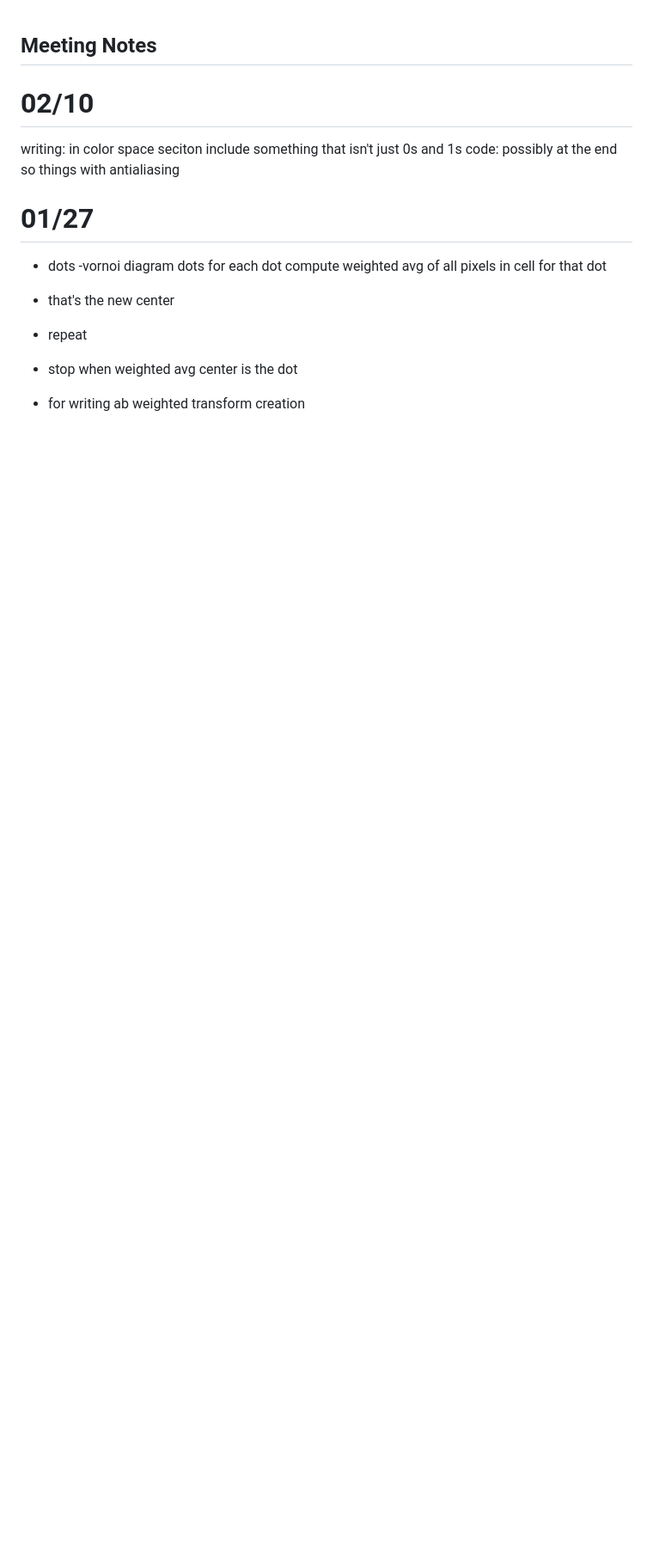
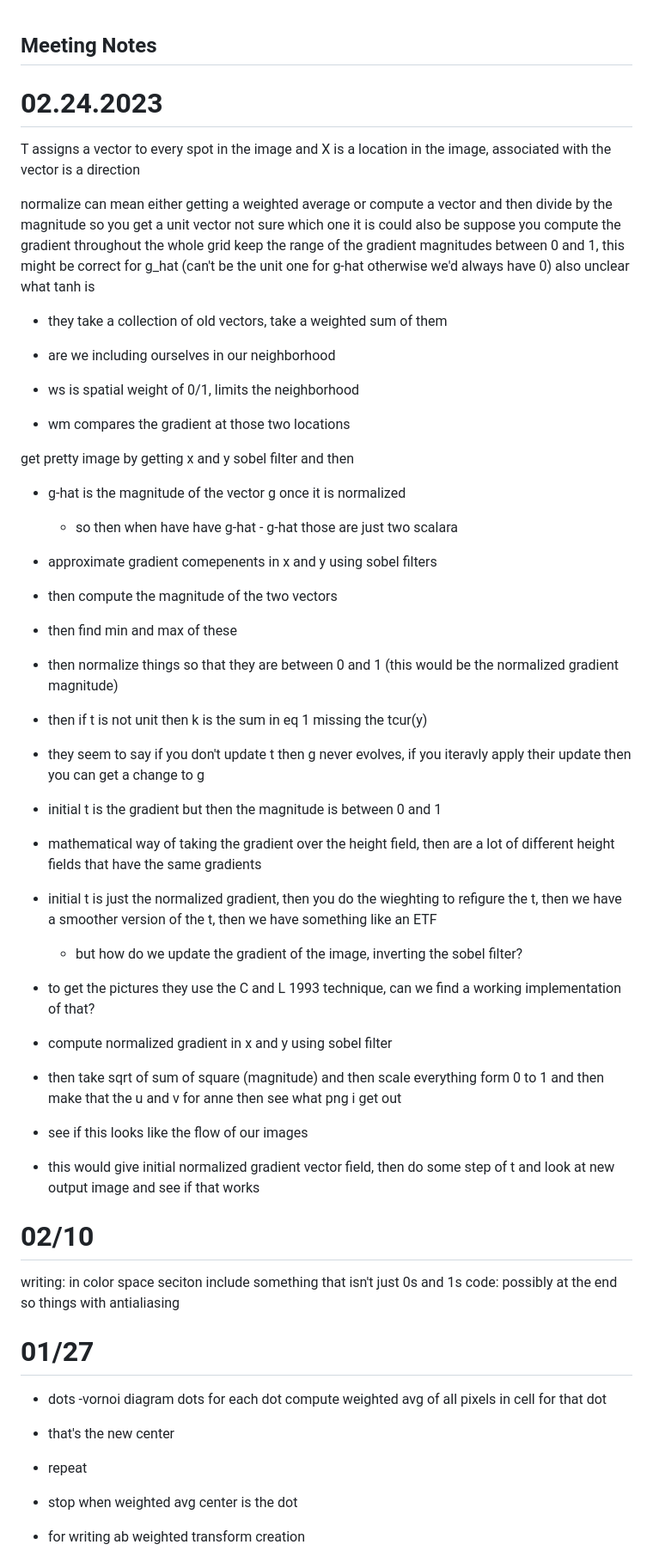
Before and after one commit to AriaKillebrewBruehl/senior-thesis, a Markdown page: meeting-notes.md, the part around the change. Shown at 86% size. Drawn GitHub-style; blank space fills up the shorter version.

Commit message:
2.24 notes

```diff
--- a/meeting-notes.md
+++ b/meeting-notes.md
@@ -1,4 +1,49 @@
 ## Meeting Notes
+
+# 02.24.2023
+
+T assigns a vector to every spot in the image and X is a location in the image, associated with the vector is a direction
+
+normalize can mean either getting a weighted average or compute a vector and then divide by the magnitude so you get a unit vector
+not sure which one it is
+could also be suppose you compute the gradient throughout the whole grid
+keep the range of the gradient magnitudes between 0 and 1, this might be correct for g_hat (can't be the unit one for g-hat otherwise we'd always have 0)
+also unclear what tanh is
+
+- they take a collection of old vectors, take a weighted sum of them
+- are we including ourselves in our neighborhood
+
+- ws is spatial weight of 0/1, limits the neighborhood
+
+- wm compares the gradient at those two locations
+
+get pretty image by getting x and y sobel filter and then
+
+- g-hat is the magnitude of the vector g once it is normalized
+
+  - so then when have have g-hat - g-hat those are just two scalara
+
+- approximate gradient comepenents in x and y using sobel filters
+- then compute the magnitude of the two vectors
+- then find min and max of these
+- then normalize things so that they are between 0 and 1 (this would be the normalized gradient magnitude)
+- then if t is not unit then k is the sum in eq 1 missing the tcur(y)
+
+- they seem to say if you don't update t then g never evolves, if you iteravly apply their update then you can get a change to g
+
+- initial t is the gradient but then the magnitude is between 0 and 1
+- mathematical way of taking the gradient over the height field, then are a lot of different height fields that have the same gradients
+
+- initial t is just the normalized gradient, then you do the wieghting to refigure the t, then we have a smoother version of the t, then we have something like an ETF
+
+  - but how do we update the gradient of the image, inverting the sobel filter?
+
+- to get the pictures they use the C and L 1993 technique, can we find a working implementation of that?
+
+- compute normalized gradient in x and y using sobel filter
+- then take sqrt of sum of square (magnitude) and then scale everything form 0 to 1 and then make that the u and v for anne then see what png i get out
+- see if this looks like the flow of our images
+- this would give initial normalized gradient vector field, then do some step of t and look at new output image and see if that works
 
 # 02/10
 
```
